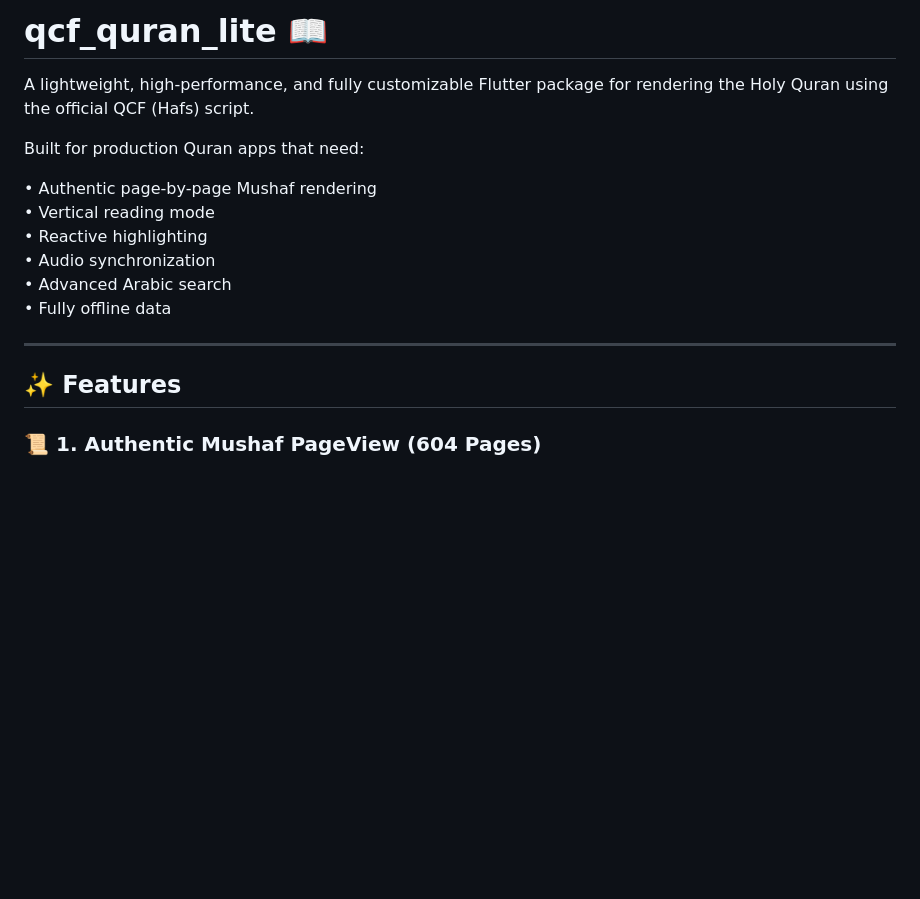
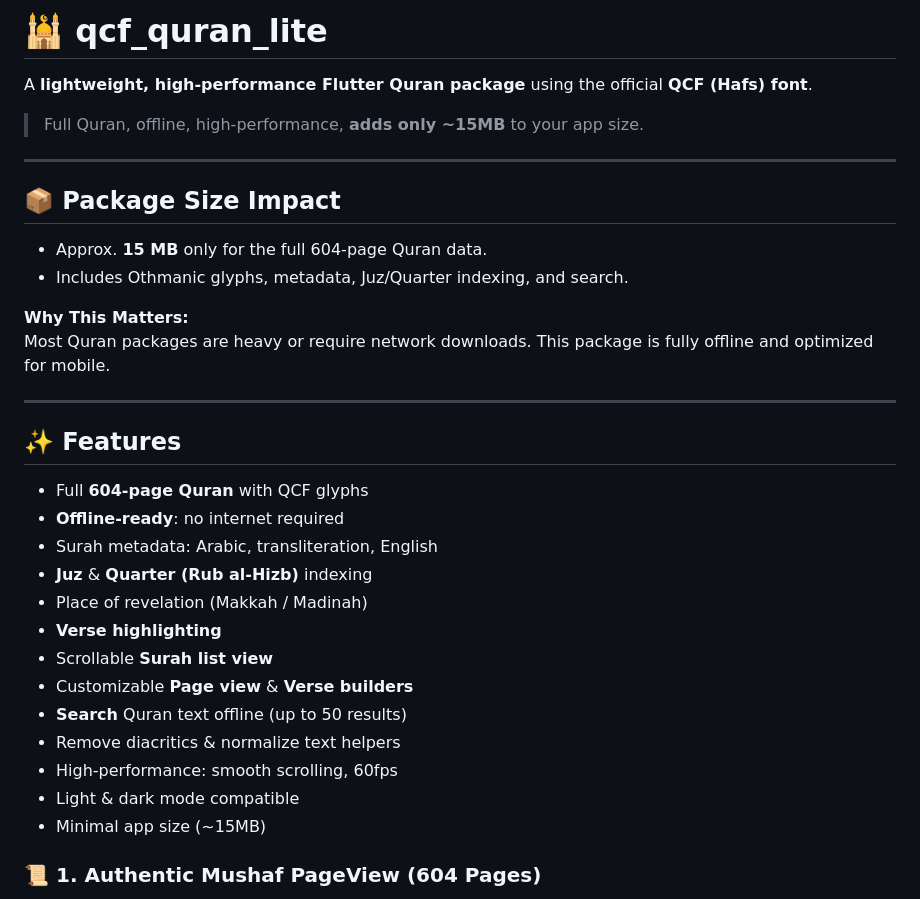
Before and after one commit to hussein12347/qcf_quran_lite, a Markdown page: README.md, the part around the change. Rendered like a GitHub page; blank space fills up the shorter version.

```diff
--- a/README.md
+++ b/README.md
@@ -1,20 +1,36 @@
-# qcf_quran_lite 📖
+# 🕌 qcf_quran_lite
 
-A lightweight, high-performance, and fully customizable Flutter package for rendering the Holy Quran using the official QCF (Hafs) script.
-
-Built for production Quran apps that need:
-
-• Authentic page-by-page Mushaf rendering
-• Vertical reading mode
-• Reactive highlighting
-• Audio synchronization
-• Advanced Arabic search
-• Fully offline data
+A **lightweight, high-performance Flutter Quran package** using the official **QCF (Hafs) font**.
+> Full Quran, offline, high-performance, **adds only ~15MB** to your app size.
 
 ---
 
+## 📦 Package Size Impact
+
+- Approx. **15 MB** only for the full 604-page Quran data.
+- Includes Othmanic glyphs, metadata, Juz/Quarter indexing, and search.
+
+**Why This Matters:**
+Most Quran packages are heavy or require network downloads. This package is fully offline and optimized for mobile.
+
+---
+
+
 ## ✨ Features
 
+- Full **604-page Quran** with QCF glyphs
+- **Offline-ready**: no internet required
+- Surah metadata: Arabic, transliteration, English
+- **Juz** & **Quarter (Rub al-Hizb)** indexing
+- Place of revelation (Makkah / Madinah)
+- **Verse highlighting**
+- Scrollable **Surah list view**
+- Customizable **Page view** & **Verse builders**
+- **Search** Quran text offline (up to 50 results)
+- Remove diacritics & normalize text helpers
+- High-performance: smooth scrolling, 60fps
+- Light & dark mode compatible
+- Minimal app size (~15MB)
 ### 📜 1. Authentic Mushaf PageView (604 Pages)
 - Real Madinah Mushaf layout
 - PageController support
```
